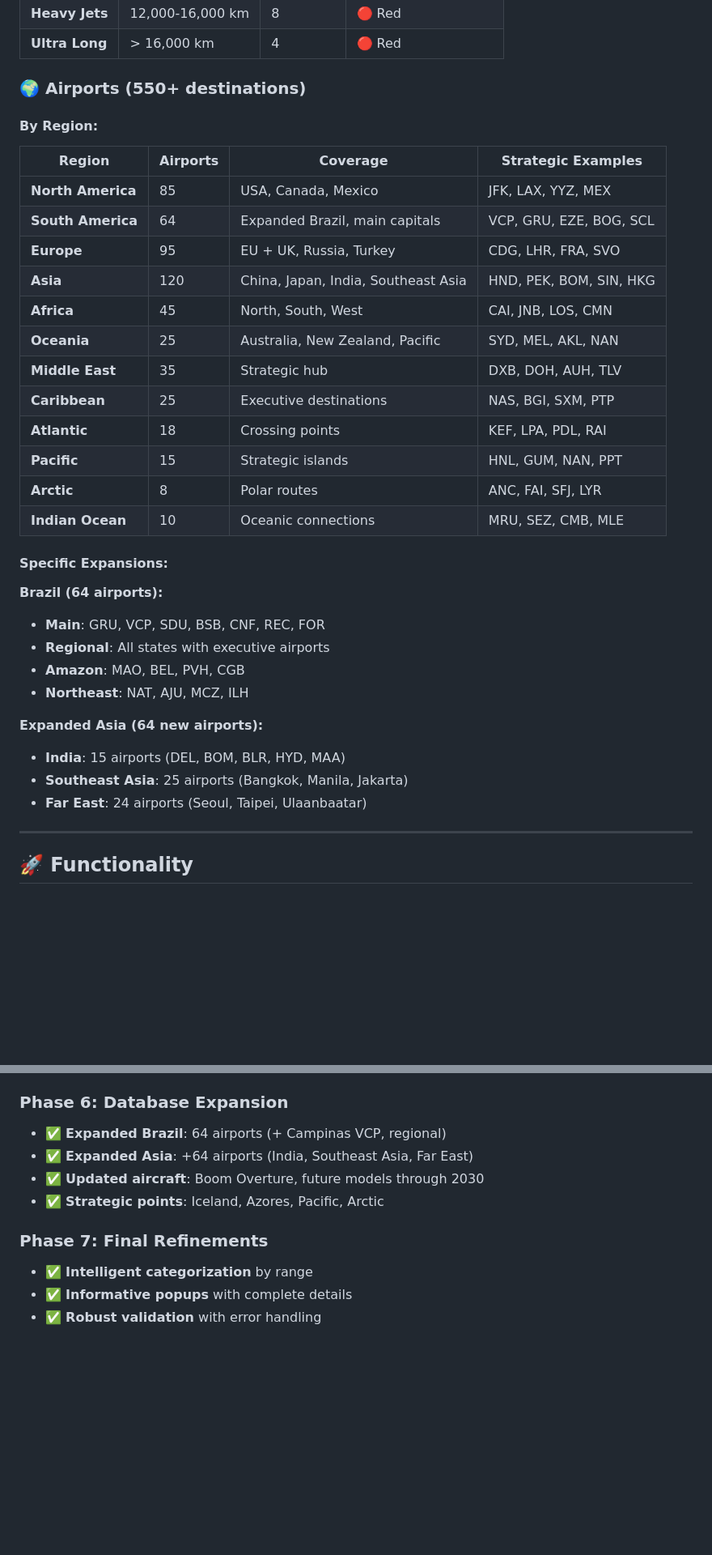
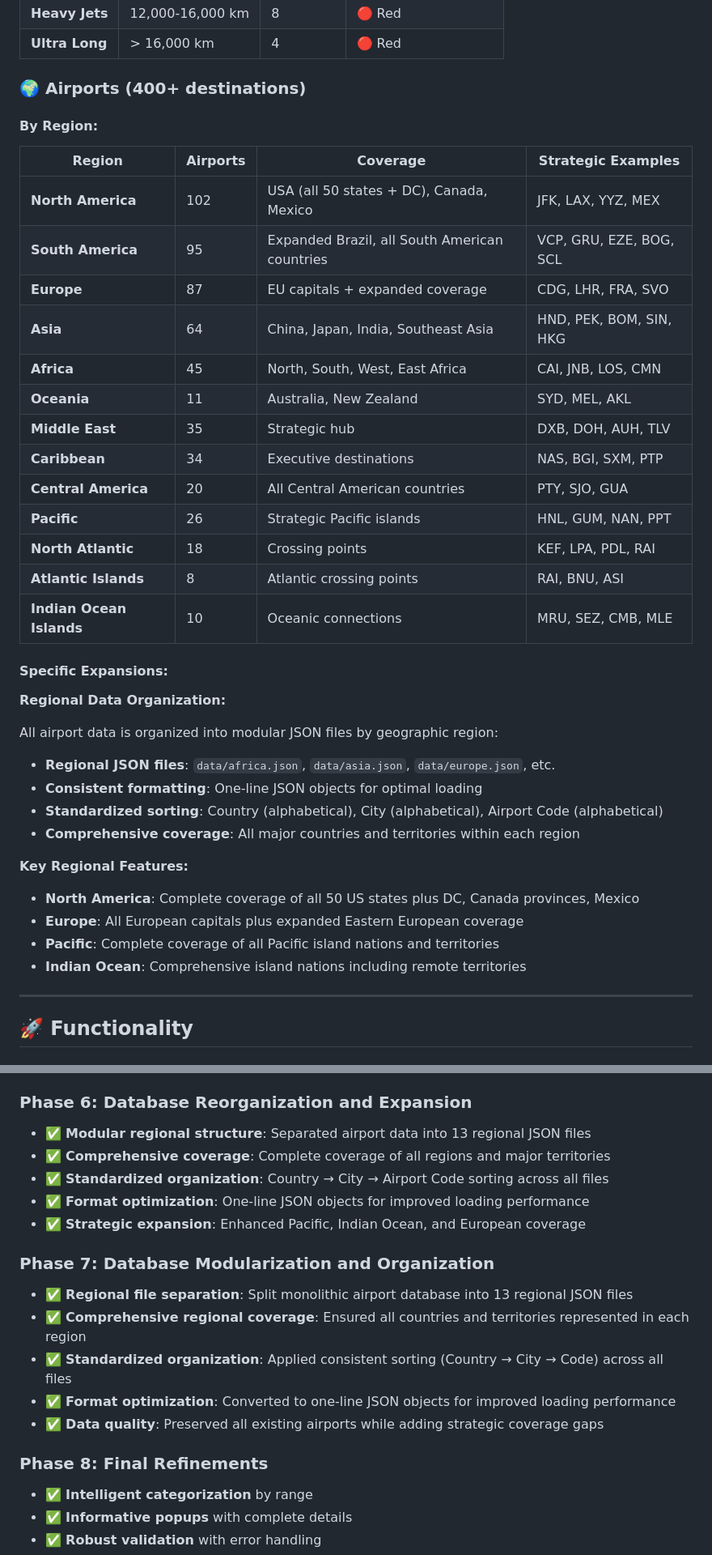
Before and after one commit to jamap/ExecutiveJetWorldMap, a Markdown page: README.md, 2 parts joined by grey strips. Shown: that part at 81% size. GitHub-like rendering; blank space fills up the shorter version.

```diff
--- a/README.md
+++ b/README.md
@@ -117,39 +117,43 @@ The **Executive Aviation Route Planner** is a web application developed for enth
 | **Heavy Jets** | 12,000-16,000 km | 8 | 🔴 Red |
 | **Ultra Long** | > 16,000 km | 4 | 🔴 Red |
 
-### **🌍 Airports (550+ destinations)**
+### **🌍 Airports (400+ destinations)**
 
 #### **By Region:**
 
 | Region | Airports | Coverage | Strategic Examples |
 |--------|------------|-----------|----------------------|
-| **North America** | 85 | USA, Canada, Mexico | JFK, LAX, YYZ, MEX |
-| **South America** | 64 | Expanded Brazil, main capitals | VCP, GRU, EZE, BOG, SCL |
-| **Europe** | 95 | EU + UK, Russia, Turkey | CDG, LHR, FRA, SVO |
-| **Asia** | 120 | China, Japan, India, Southeast Asia | HND, PEK, BOM, SIN, HKG |
-| **Africa** | 45 | North, South, West | CAI, JNB, LOS, CMN |
-| **Oceania** | 25 | Australia, New Zealand, Pacific | SYD, MEL, AKL, NAN |
+| **North America** | 102 | USA (all 50 states + DC), Canada, Mexico | JFK, LAX, YYZ, MEX |
+| **South America** | 95 | Expanded Brazil, all South American countries | VCP, GRU, EZE, BOG, SCL |
+| **Europe** | 87 | EU capitals + expanded coverage | CDG, LHR, FRA, SVO |
+| **Asia** | 64 | China, Japan, India, Southeast Asia | HND, PEK, BOM, SIN, HKG |
+| **Africa** | 45 | North, South, West, East Africa | CAI, JNB, LOS, CMN |
+| **Oceania** | 11 | Australia, New Zealand | SYD, MEL, AKL |
 | **Middle East** | 35 | Strategic hub | DXB, DOH, AUH, TLV |
-| **Caribbean** | 25 | Executive destinations | NAS, BGI, SXM, PTP |
-| **Atlantic** | 18 | Crossing points | KEF, LPA, PDL, RAI |
-| **Pacific** | 15 | Strategic islands | HNL, GUM, NAN, PPT |
-| **Arctic** | 8 | Polar routes | ANC, FAI, SFJ, LYR |
-| **Indian Ocean** | 10 | Oceanic connections | MRU, SEZ, CMB, MLE |
+| **Caribbean** | 34 | Executive destinations | NAS, BGI, SXM, PTP |
+| **Central America** | 20 | All Central American countries | PTY, SJO, GUA |
+| **Pacific** | 26 | Strategic Pacific islands | HNL, GUM, NAN, PPT |
+| **North Atlantic** | 18 | Crossing points | KEF, LPA, PDL, RAI |
+| **Atlantic Islands** | 8 | Atlantic crossing points | RAI, BNU, ASI |
+| **Indian Ocean Islands** | 10 | Oceanic connections | MRU, SEZ, CMB, MLE |
 
 #### **Specific Expansions:**
 
-**Brazil (64 airports):**
+**Regional Data Organization:**
 
-- **Main**: GRU, VCP, SDU, BSB, CNF, REC, FOR
-- **Regional**: All states with executive airports
-- **Amazon**: MAO, BEL, PVH, CGB
-- **Northeast**: NAT, AJU, MCZ, ILH
+All airport data is organized into modular JSON files by geographic region:
 
-**Expanded Asia (64 new airports):**
+- **Regional JSON files**: `data/africa.json`, `data/asia.json`, `data/europe.json`, etc.
+- **Consistent formatting**: One-line JSON objects for optimal loading
+- **Standardized sorting**: Country (alphabetical), City (alphabetical), Airport Code (alphabetical)
+- **Comprehensive coverage**: All major countries and territories within each region
 
-- **India**: 15 airports (DEL, BOM, BLR, HYD, MAA)
-- **Southeast Asia**: 25 airports (Bangkok, Manila, Jakarta)
-- **Far East**: 24 airports (Seoul, Taipei, Ulaanbaatar)
+**Key Regional Features:**
+
+- **North America**: Complete coverage of all 50 US states plus DC, Canada provinces, Mexico
+- **Europe**: All European capitals plus expanded Eastern European coverage
+- **Pacific**: Complete coverage of all Pacific island nations and territories
+- **Indian Ocean**: Comprehensive island nations including remote territories
 
 ---
 
@@ -717,14 +737,23 @@ ExecutiveJetWorldMap/
   - Problem: Polygons showing area OUTSIDE range
   - Solution: Native `ol.geom.Circle` for all cases
 
-### **Phase 6: Database Expansion**
+### **Phase 6: Database Reorganization and Expansion**
 
-- ✅ **Expanded Brazil**: 64 airports (+ Campinas VCP, regional)
-- ✅ **Expanded Asia**: +64 airports (India, Southeast Asia, Far East)
-- ✅ **Updated aircraft**: Boom Overture, future models through 2030
-- ✅ **Strategic points**: Iceland, Azores, Pacific, Arctic
+- ✅ **Modular regional structure**: Separated airport data into 13 regional JSON files
+- ✅ **Comprehensive coverage**: Complete coverage of all regions and major territories
+- ✅ **Standardized organization**: Country → City → Airport Code sorting across all files
+- ✅ **Format optimization**: One-line JSON objects for improved loading performance
+- ✅ **Strategic expansion**: Enhanced Pacific, Indian Ocean, and European coverage
 
-### **Phase 7: Final Refinements**
+### **Phase 7: Database Modularization and Organization**
+
+- ✅ **Regional file separation**: Split monolithic airport database into 13 regional JSON files
+- ✅ **Comprehensive regional coverage**: Ensured all countries and territories represented in each region
+- ✅ **Standardized organization**: Applied consistent sorting (Country → City → Code) across all files
+- ✅ **Format optimization**: Converted to one-line JSON objects for improved loading performance
+- ✅ **Data quality**: Preserved all existing airports while adding strategic coverage gaps
+
+### **Phase 8: Final Refinements**
 
 - ✅ **Intelligent categorization** by range
 - ✅ **Informative popups** with complete details
```
Also changed, not shown: other parts of README.md (+42 -28 lines).
